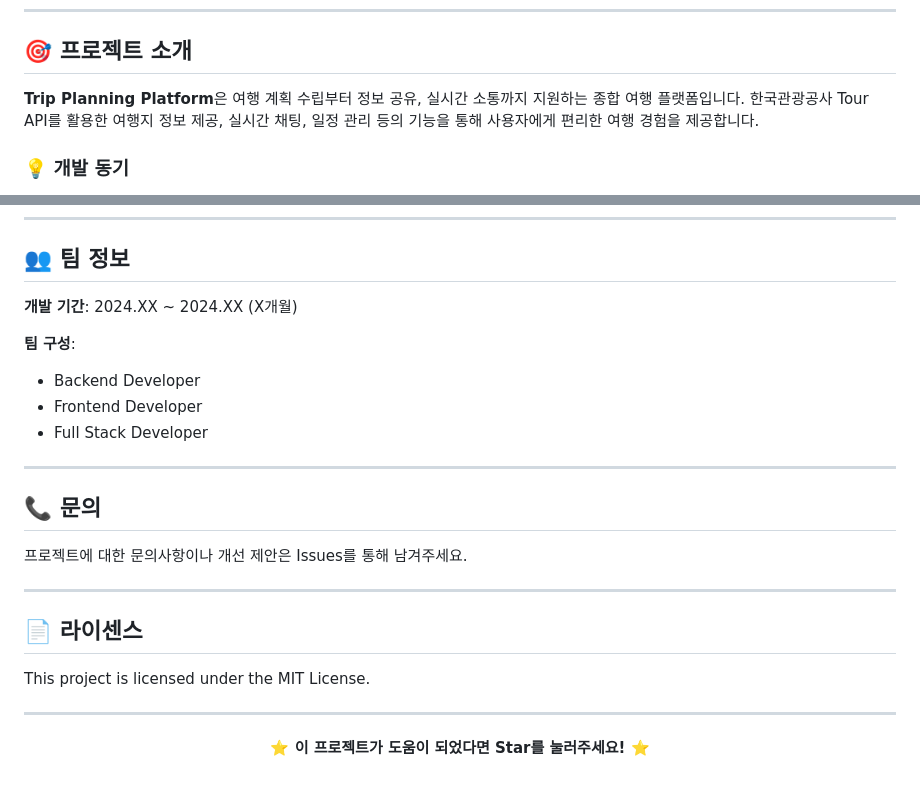
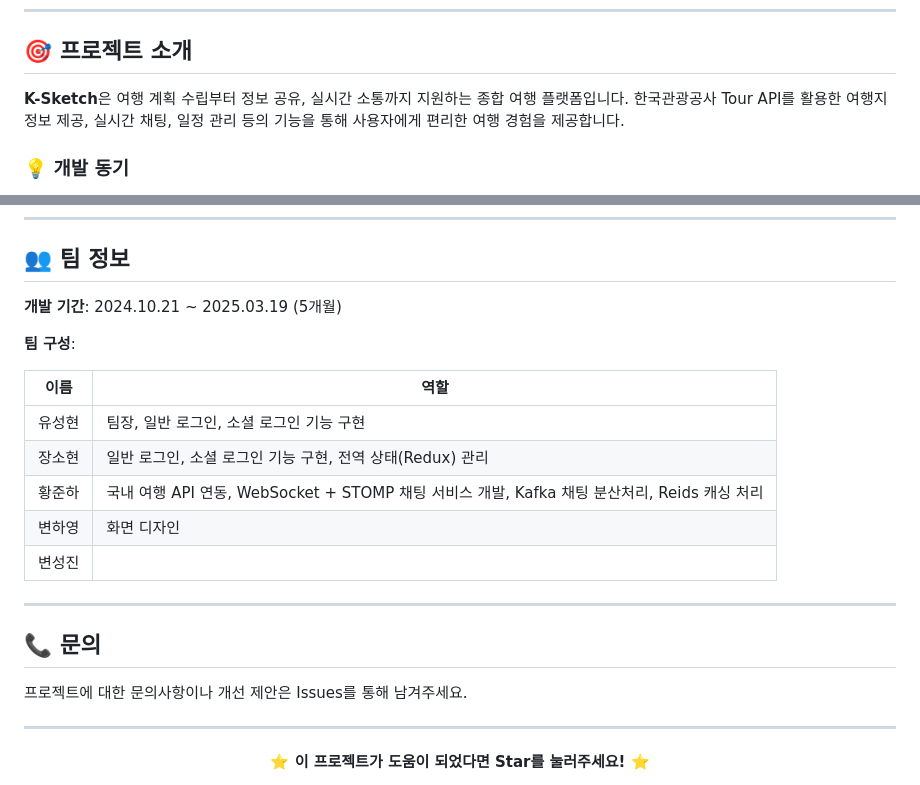
Before and after one commit to backendVirtuoso/K-Sketch, a Markdown page: README.md, 2 parts joined by grey strips. Rendered like a GitHub page.

```diff
--- a/README.md
+++ b/README.md
@@ -26,7 +26,7 @@
 
 ## 🎯 프로젝트 소개
 
-**Trip Planning Platform**은 여행 계획 수립부터 정보 공유, 실시간 소통까지 지원하는 종합 여행 플랫폼입니다.
+**K-Sketch**은 여행 계획 수립부터 정보 공유, 실시간 소통까지 지원하는 종합 여행 플랫폼입니다.
 한국관광공사 Tour API를 활용한 여행지 정보 제공, 실시간 채팅, 일정 관리 등의 기능을 통해 사용자에게 편리한 여행 경험을 제공합니다.
 
 ### 💡 개발 동기
@@ -677,24 +677,23 @@ trip-planning-platform/
 
 ## 👥 팀 정보
 
-**개발 기간**: 2024.XX ~ 2024.XX (X개월)
+**개발 기간**: 2024.10.21 ~ 2025.03.19 (5개월)
 
 **팀 구성**:
-- Backend Developer
-- Frontend Developer
-- Full Stack Developer
+
+| 이름 | 역할 |
+|------|------|
+| 유성현 | 팀장, 일반 로그인, 소셜 로그인 기능 구현 |
+| 장소현 | 일반 로그인, 소셜 로그인 기능 구현, 전역 상태(Redux) 관리 |
+| 황준하 | 국내 여행 API 연동, WebSocket + STOMP 채팅 서비스 개발, Kafka 채팅 분산처리, Reids 캐싱 처리 |
+| 변하영 | 화면 디자인 |
+| 변성진 |  |
 
 ---
 
 ## 📞 문의
 
 프로젝트에 대한 문의사항이나 개선 제안은 Issues를 통해 남겨주세요.
-
----
-
-## 📄 라이센스
-
-This project is licensed under the MIT License.
 
 ---
 
```
